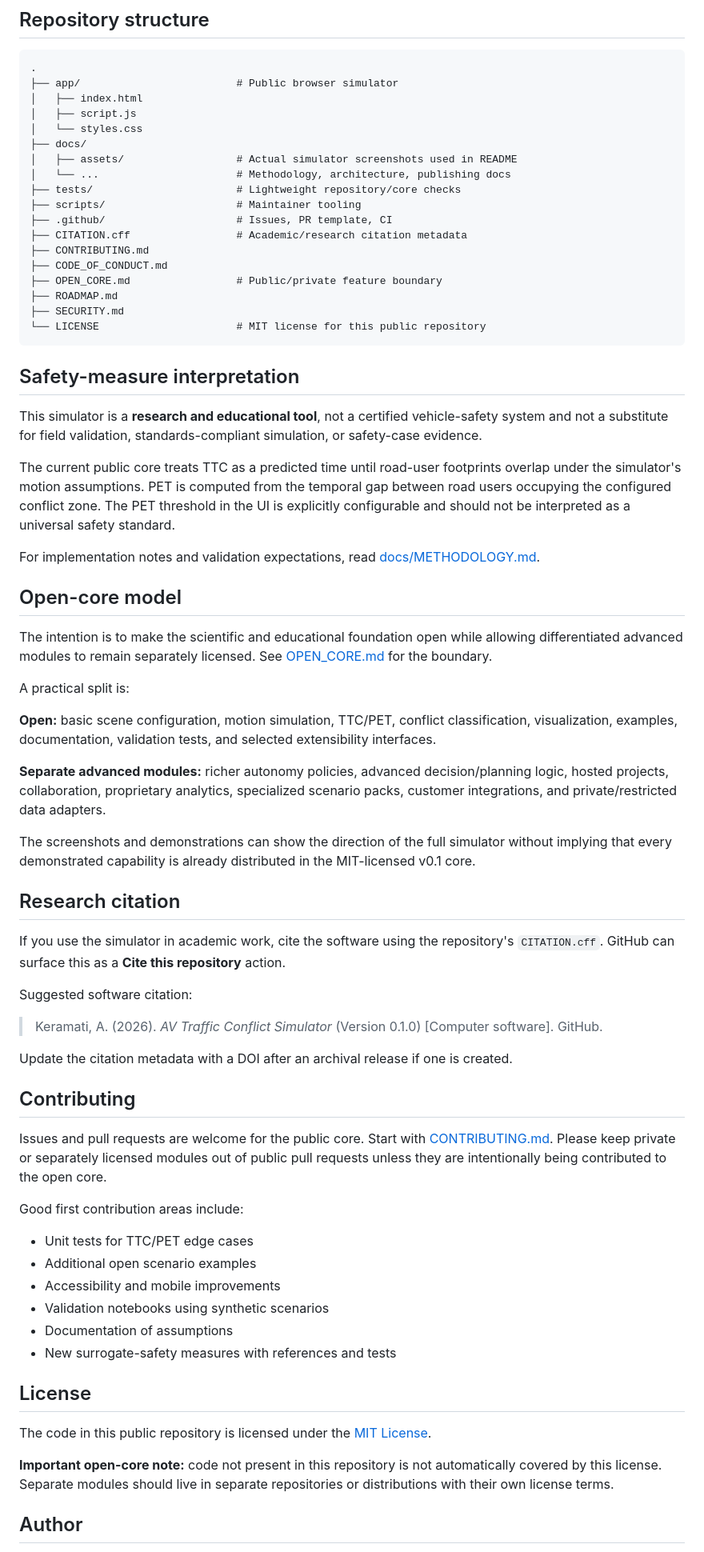
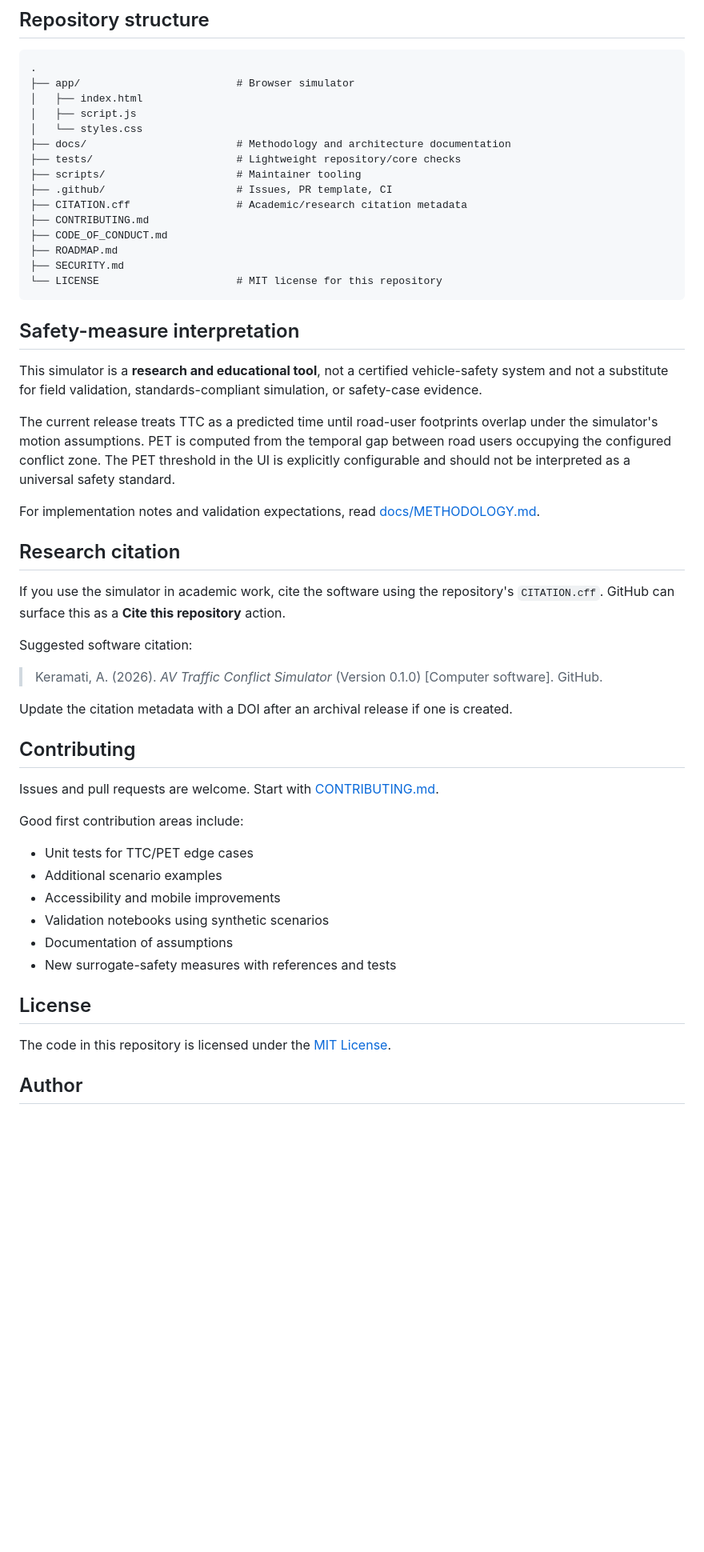
Before and after one commit to aminKMT/av-traffic-conflict-simulator, a Markdown page: README.md, the part around one of its changes. Shown at 80% size. GitHub-like rendering; blank space fills up the shorter version.

Commit message:
Remove internal product-boundary details from public README

````diff
--- a/README.md
+++ b/README.md
@@ -102,44 +98,29 @@ npm start
 
 ```text
 .
-├── app/                         # Public browser simulator
+├── app/                         # Browser simulator
 │   ├── index.html
 │   ├── script.js
 │   └── styles.css
-├── docs/
-│   ├── assets/                  # Actual simulator screenshots used in README
-│   └── ...                      # Methodology, architecture, publishing docs
+├── docs/                        # Methodology and architecture documentation
 ├── tests/                       # Lightweight repository/core checks
 ├── scripts/                     # Maintainer tooling
 ├── .github/                     # Issues, PR template, CI
 ├── CITATION.cff                 # Academic/research citation metadata
 ├── CONTRIBUTING.md
 ├── CODE_OF_CONDUCT.md
-├── OPEN_CORE.md                 # Public/private feature boundary
 ├── ROADMAP.md
 ├── SECURITY.md
-└── LICENSE                      # MIT license for this public repository
+└── LICENSE                      # MIT license for this repository
 ```
 
 ## Safety-measure interpretation
 
 This simulator is a **research and educational tool**, not a certified vehicle-safety system and not a substitute for field validation, standards-compliant simulation, or safety-case evidence.
 
-The current public core treats TTC as a predicted time until road-user footprints overlap under the simulator's motion assumptions. PET is computed from the temporal gap between road users occupying the configured conflict zone. The PET threshold in the UI is explicitly configurable and should not be interpreted as a universal safety standard.
+The current release treats TTC as a predicted time until road-user footprints overlap under the simulator's motion assumptions. PET is computed from the temporal gap between road users occupying the configured conflict zone. The PET threshold in the UI is explicitly configurable and should not be interpreted as a universal safety standard.
 
 For implementation notes and validation expectations, read [docs/METHODOLOGY.md](docs/METHODOLOGY.md).
-
-## Open-core model
-
-The intention is to make the scientific and educational foundation open while allowing differentiated advanced modules to remain separately licensed. See [OPEN_CORE.md](OPEN_CORE.md) for the boundary.
-
-A practical split is:
-
-**Open:** basic scene configuration, motion simulation, TTC/PET, conflict classification, visualization, examples, documentation, validation tests, and selected extensibility interfaces.
-
-**Separate advanced modules:** richer autonomy policies, advanced decision/planning logic, hosted projects, collaboration, proprietary analytics, specialized scenario packs, customer integrations, and private/restricted data adapters.
-
-The screenshots and demonstrations can show the direction of the full simulator without implying that every demonstrated capability is already distributed in the MIT-licensed v0.1 core.
 
 ## Research citation
 
@@ -153,12 +134,12 @@ Update the citation metadata with a DOI after an archival release if one is crea
 
 ## Contributing
 
-Issues and pull requests are welcome for the public core. Start with [CONTRIBUTING.md](CONTRIBUTING.md). Please keep private or separately licensed modules out of public pull requests unless they are intentionally being contributed to the open core.
+Issues and pull requests are welcome. Start with [CONTRIBUTING.md](CONTRIBUTING.md).
 
 Good first contribution areas include:
 
 - Unit tests for TTC/PET edge cases
-- Additional open scenario examples
+- Additional scenario examples
 - Accessibility and mobile improvements
 - Validation notebooks using synthetic scenarios
 - Documentation of assumptions
@@ -166,9 +147,7 @@ Good first contribution areas include:
 
 ## License
 
-The code in this public repository is licensed under the [MIT License](LICENSE).
-
-**Important open-core note:** code not present in this repository is not automatically covered by this license. Separate modules should live in separate repositories or distributions with their own license terms.
+The code in this repository is licensed under the [MIT License](LICENSE).
 
 ## Author
 
````
Also changed, not shown: other parts of README.md (+8 -12 lines).
